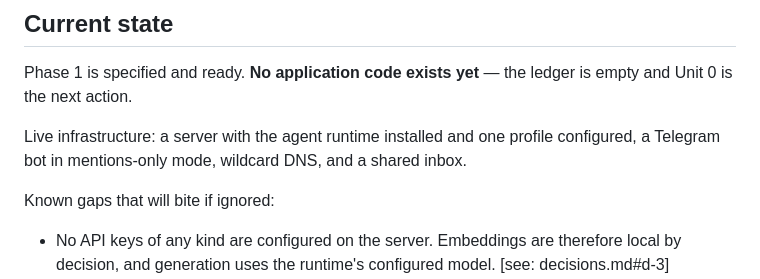
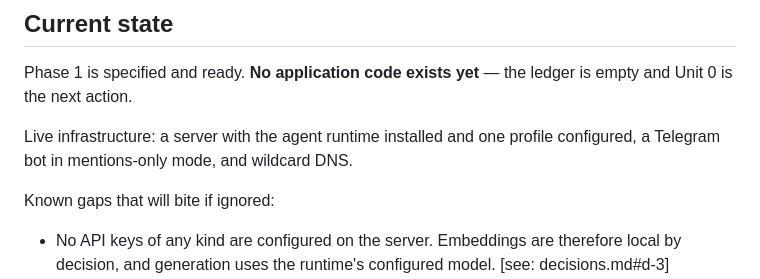
Before and after one commit to Vorski-Imagineering/ARK, a Markdown page: plan/ark-agent/README.md, the part around the change. GitHub-like rendering.

```diff
--- a/plan/ark-agent/README.md
+++ b/plan/ark-agent/README.md
@@ -87,7 +87,7 @@ Each is a `SKILL.md` with frontmatter, readable by common agent runtimes without
 
 Phase 1 is specified and ready. **No application code exists yet** — the ledger is empty and Unit 0 is the next action.
 
-Live infrastructure: a server with the agent runtime installed and one profile configured, a Telegram bot in mentions-only mode, wildcard DNS, and a shared inbox.
+Live infrastructure: a server with the agent runtime installed and one profile configured, a Telegram bot in mentions-only mode, and wildcard DNS.
 
 Known gaps that will bite if ignored:
 
```
Also changed, not shown: proposal/hackathon-1/hackathon-working-doc-2026-08-18.md (+3 -5 lines), proposal/hackathon-1/state-snapshot-2026-08-20.md (+0 -1 lines).
